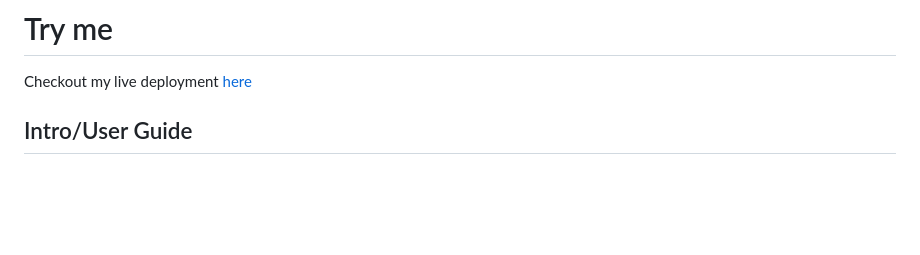
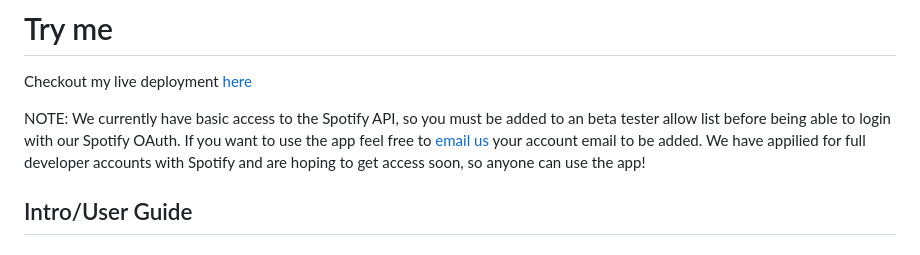
Before and after one commit to wtkcooley/Eventify, a Markdown page: README.md, the part around the change. Rendered like a GitHub page; blank space fills up the shorter version.

Commit message:
Update README.md
adds note about current live deployment

```diff
--- a/README.md
+++ b/README.md
@@ -5,6 +5,8 @@ Event-ify was created in 24hrs for the 2023 CU Hackit Hackathon by William Trist
 # Try me
 
 Checkout my live deployment [here](https://event-ify.onrender.com/)
+
+NOTE: We currently have basic access to the Spotify API, so you must be added to an beta tester allow list before being able to login with our Spotify OAuth. If you want to use the app feel free to [email us](mailto:williamtcooley@gmail.com) your account email to be added. We have appilied for full developer accounts with Spotify and are hoping to get access soon, so anyone can use the app!
 
 ## Intro/User Guide
 
```
